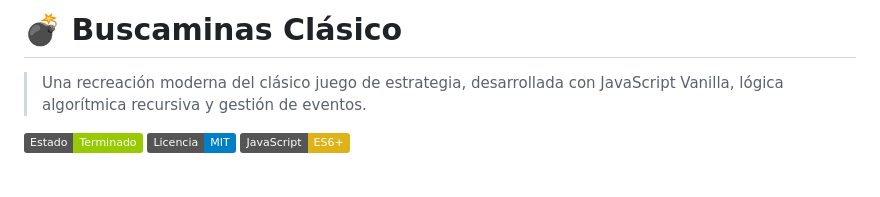
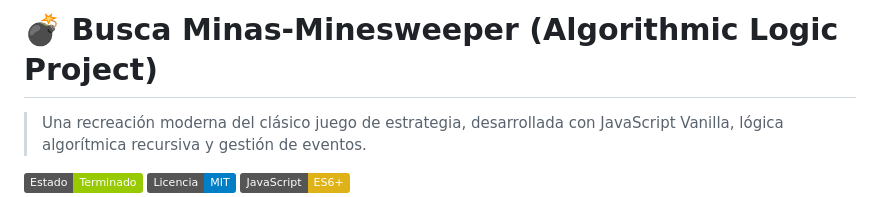
Before and after one commit to LuisMalte/busca-minas-js, a Markdown page: README.md, the part around the change. Drawn GitHub-style; badges without logos; blank space fills up the shorter version.

Commit message:
Revise README title and project description
Updated project title and description in README.

```diff
--- a/README.md
+++ b/README.md
@@ -1,4 +1,4 @@
-# 💣 Buscaminas Clásico
+# 💣 Busca Minas-Minesweeper (Algorithmic Logic Project)
 
 > Una recreación moderna del clásico juego de estrategia, desarrollada con JavaScript Vanilla, lógica algorítmica recursiva y gestión de eventos.
 
```
